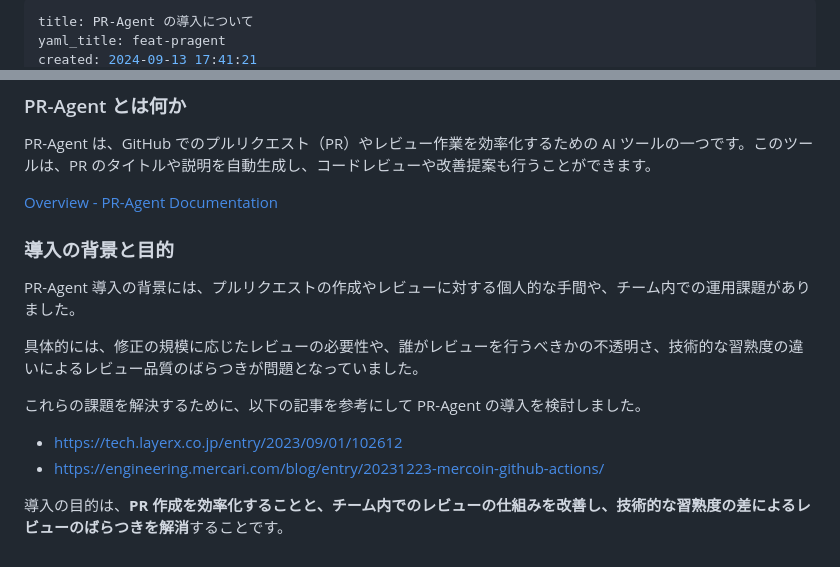
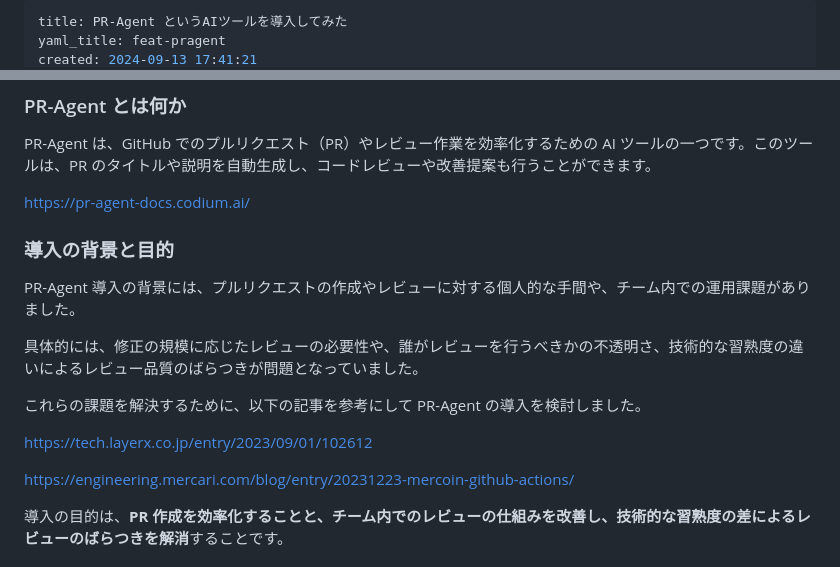
Before and after one commit to YukiOnodera/zenn, a Markdown page: articles/feat-pragent.md, 2 parts joined by grey strips. Drawn GitHub-style.

Commit message:
add new article

```diff
--- a/articles/feat-pragent.md
+++ b/articles/feat-pragent.md
@@ -1,4 +1,4 @@
 ---
-title: PR-Agent の導入について
+title: PR-Agent というAIツールを導入してみた
 yaml_title: feat-pragent
 created: 2024-09-13 17:41:21
@@ -24,7 +24,7 @@ type: tech
 
 PR-Agent は、GitHub でのプルリクエスト（PR）やレビュー作業を効率化するための AI ツールの一つです。このツールは、PR のタイトルや説明を自動生成し、コードレビューや改善提案も行うことができます。
 
-[Overview - PR-Agent Documentation](https://pr-agent-docs.codium.ai/)
+https://pr-agent-docs.codium.ai/
 
 ### 導入の背景と目的
 
@@ -34,8 +34,9 @@ PR-Agent 導入の背景には、プルリクエストの作成やレビュー
 
 これらの課題を解決するために、以下の記事を参考にして PR-Agent の導入を検討しました。
 
-- https://tech.layerx.co.jp/entry/2023/09/01/102612
-- https://engineering.mercari.com/blog/entry/20231223-mercoin-github-actions/
+https://tech.layerx.co.jp/entry/2023/09/01/102612
+
+https://engineering.mercari.com/blog/entry/20231223-mercoin-github-actions/
 
 導入の目的は、**PR 作成を効率化することと、チーム内でのレビューの仕組みを改善し、技術的な習熟度の差によるレビューのばらつきを解消**することです。
 
```
Also changed, not shown: other parts of articles/feat-pragent.md (+1 -1 lines), articles/good-about-mise.md (+1 -1 lines).
